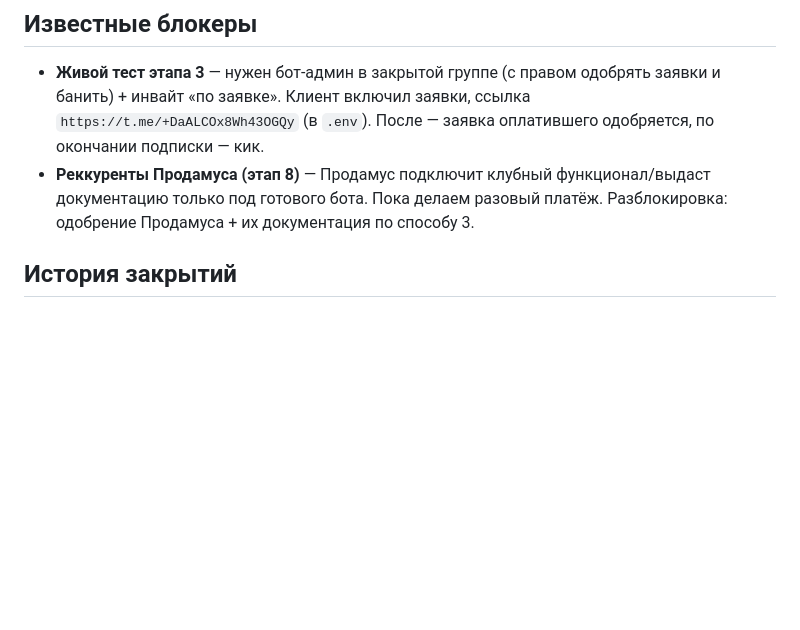
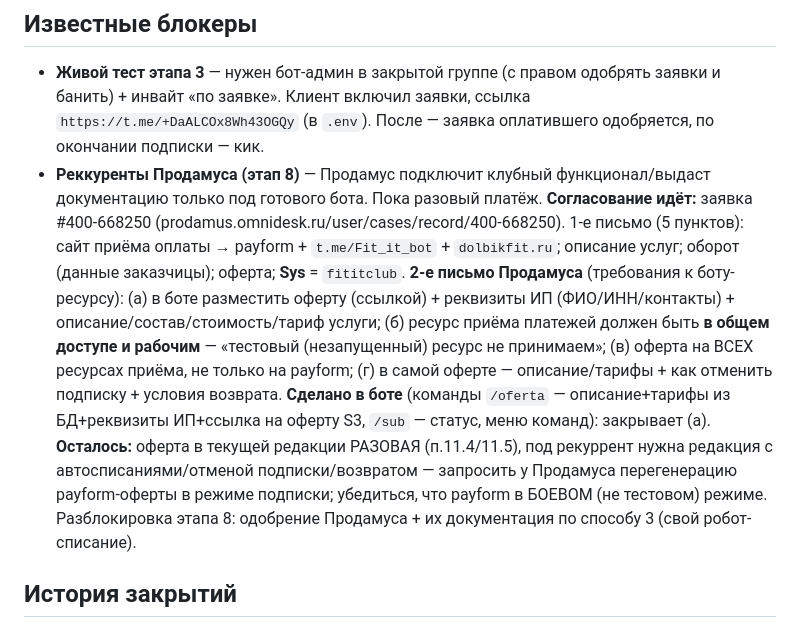
Before and after one commit to dimatolpygin/maria_doll, a Markdown page: docs/STATUS.md, the part around the change. Rendered like a GitHub page; blank space fills up the shorter version.

Commit message:
chore(status): 2-е письмо Продамуса + команды /oferta,/sub в боте

```diff
--- a/docs/STATUS.md
+++ b/docs/STATUS.md
@@ -46,7 +46,7 @@
 ## Известные блокеры
 
 - **Живой тест этапа 3** — нужен бот-админ в закрытой группе (с правом одобрять заявки и банить) + инвайт «по заявке». Клиент включил заявки, ссылка `https://t.me/+DaALCOx8Wh43OGQy` (в `.env`). После — заявка оплатившего одобряется, по окончании подписки — кик.
-- **Реккуренты Продамуса (этап 8)** — Продамус подключит клубный функционал/выдаст документацию только под готового бота. Пока делаем разовый платёж. Разблокировка: одобрение Продамуса + их документация по способу 3.
+- **Реккуренты Продамуса (этап 8)** — Продамус подключит клубный функционал/выдаст документацию только под готового бота. Пока разовый платёж. **Согласование идёт:** заявка #400-668250 (prodamus.omnidesk.ru/user/cases/record/400-668250). 1-е письмо (5 пунктов): сайт приёма оплаты → payform + `t.me/Fit_it_bot` + `dolbikfit.ru`; описание услуг; оборот (данные заказчицы); оферта; **Sys** = `fititclub`. **2-е письмо Продамуса** (требования к боту-ресурсу): (а) в боте разместить оферту (ссылкой) + реквизиты ИП (ФИО/ИНН/контакты) + описание/состав/стоимость/тариф услуги; (б) ресурс приёма платежей должен быть **в общем доступе и рабочим** — «тестовый (незапущенный) ресурс не принимаем»; (в) оферта на ВСЕХ ресурсах приёма, не только на payform; (г) в самой оферте — описание/тарифы + как отменить подписку + условия возврата. **Сделано в боте** (команды `/oferta` — описание+тарифы из БД+реквизиты ИП+ссылка на оферту S3, `/sub` — статус, меню команд): закрывает (а). **Осталось:** оферта в текущей редакции РАЗОВАЯ (п.11.4/11.5), под рекуррент нужна редакция с автосписаниями/отменой подписки/возвратом — запросить у Продамуса перегенерацию payform-оферты в режиме подписки; убедиться, что payform в БОЕВОМ (не тестовом) режиме. Разблокировка этапа 8: одобрение Продамуса + их документация по способу 3 (свой робот-списание).
 
 ## История закрытий
 
```
